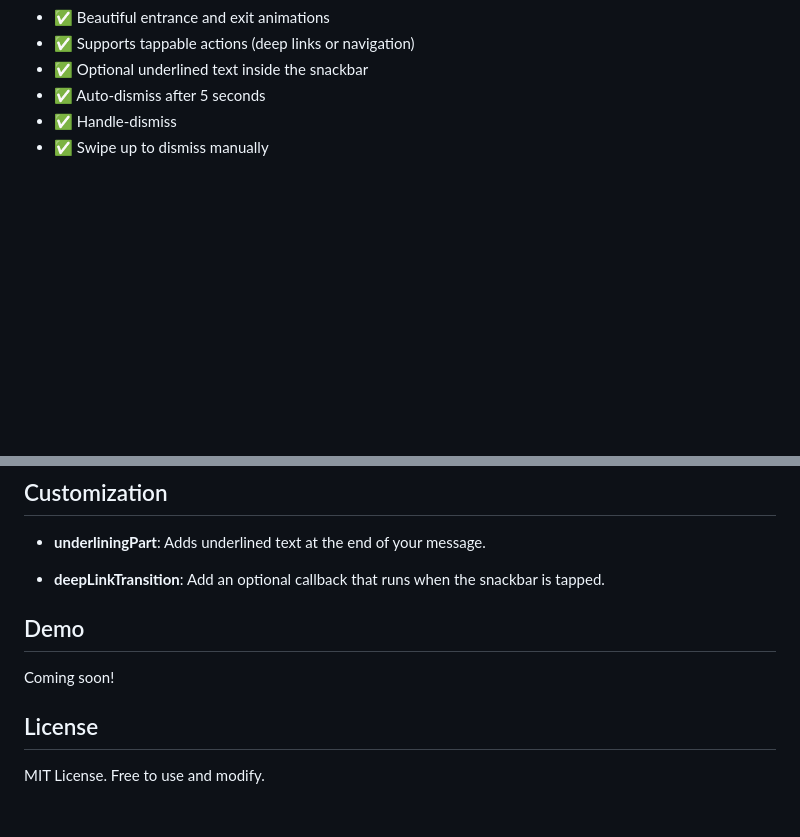
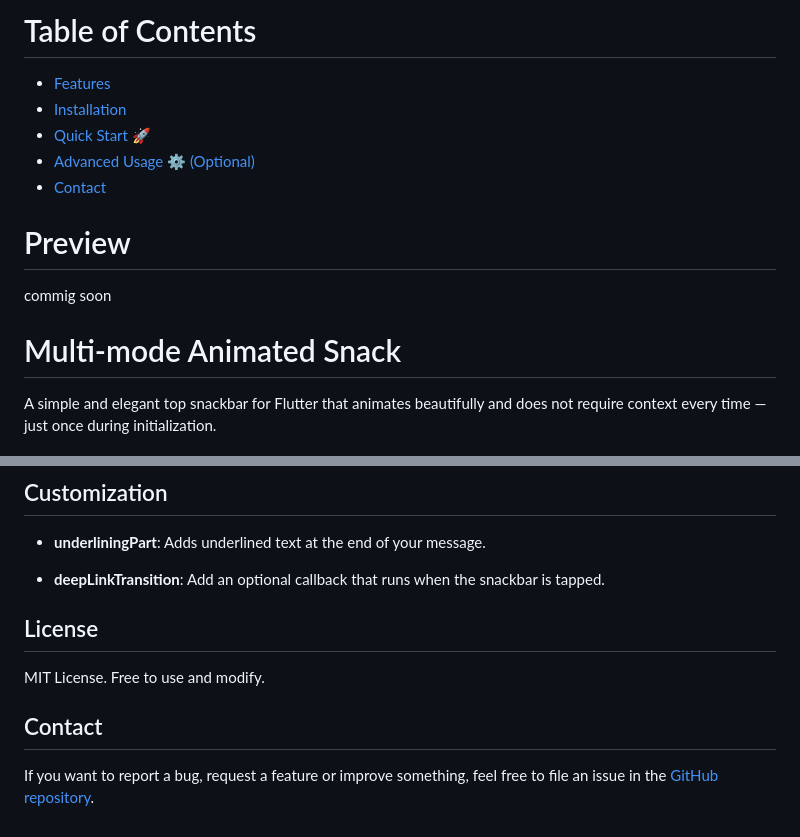
Before and after one commit to GingerMustache/multi_mode_snack_bar, a Markdown page: README.md, 2 parts joined by grey strips. GitHub-like rendering; blank space fills up the shorter version.

Commit message:
refresh readme

```diff
--- a/README.md
+++ b/README.md
@@ -10,6 +10,16 @@ For general information about developing packages, see the Dart guide for
 and the Flutter guide for
 [developing packages and plugins](https://flutter.dev/developing-packages).
 -->
+
+# Table of Contents
+- [Features](#features)
+- [Installation](#installation)
+- [Quick Start 🚀](#quick-start-🚀)
+- [Advanced Usage ⚙️ (Optional)](#advanced-usage-⚙️-optional)
+- [Contact](#contact)
+
+# Preview
+commig soon
 
 # Multi-mode Animated Snack
 A simple and elegant top snackbar for Flutter that animates beautifully and does not require context every time — just once during initialization.
@@ -153,8 +163,9 @@ AnimatedSnackBar.show(
 
 - **deepLinkTransition**: Add an optional callback that runs when the snackbar is tapped.
 
-## Demo
-Coming soon!
 
 ## License
 MIT License. Free to use and modify.
+
+## Contact
+If you want to report a bug, request a feature or improve something, feel free to file an issue in the [GitHub repository](https://github.com/GingerMustache).
```
